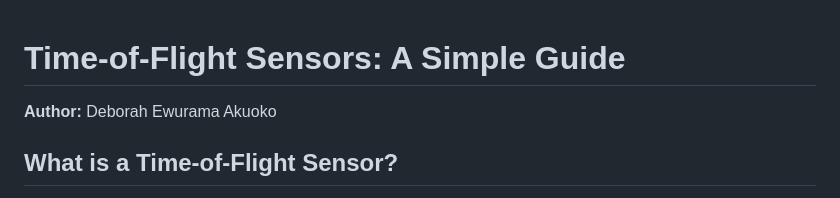
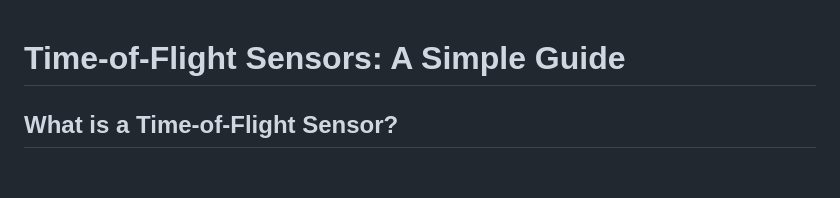
Before and after one commit to 2000pd3rvr/spad_for_vision_space, a Markdown page: articles/time_of_flight_sensors.md, the part around the change. GitHub-like rendering; blank space fills up the shorter version.

```diff
--- a/articles/time_of_flight_sensors.md
+++ b/articles/time_of_flight_sensors.md
@@ -1,6 +1,4 @@
 # Time-of-Flight Sensors: A Simple Guide
-
-**Author:** Deborah Ewurama Akuoko
 
 ## What is a Time-of-Flight Sensor?
 
```
Also changed, not shown: articles/spatial_vs_time_resolved_images.md (+0 -2 lines).
